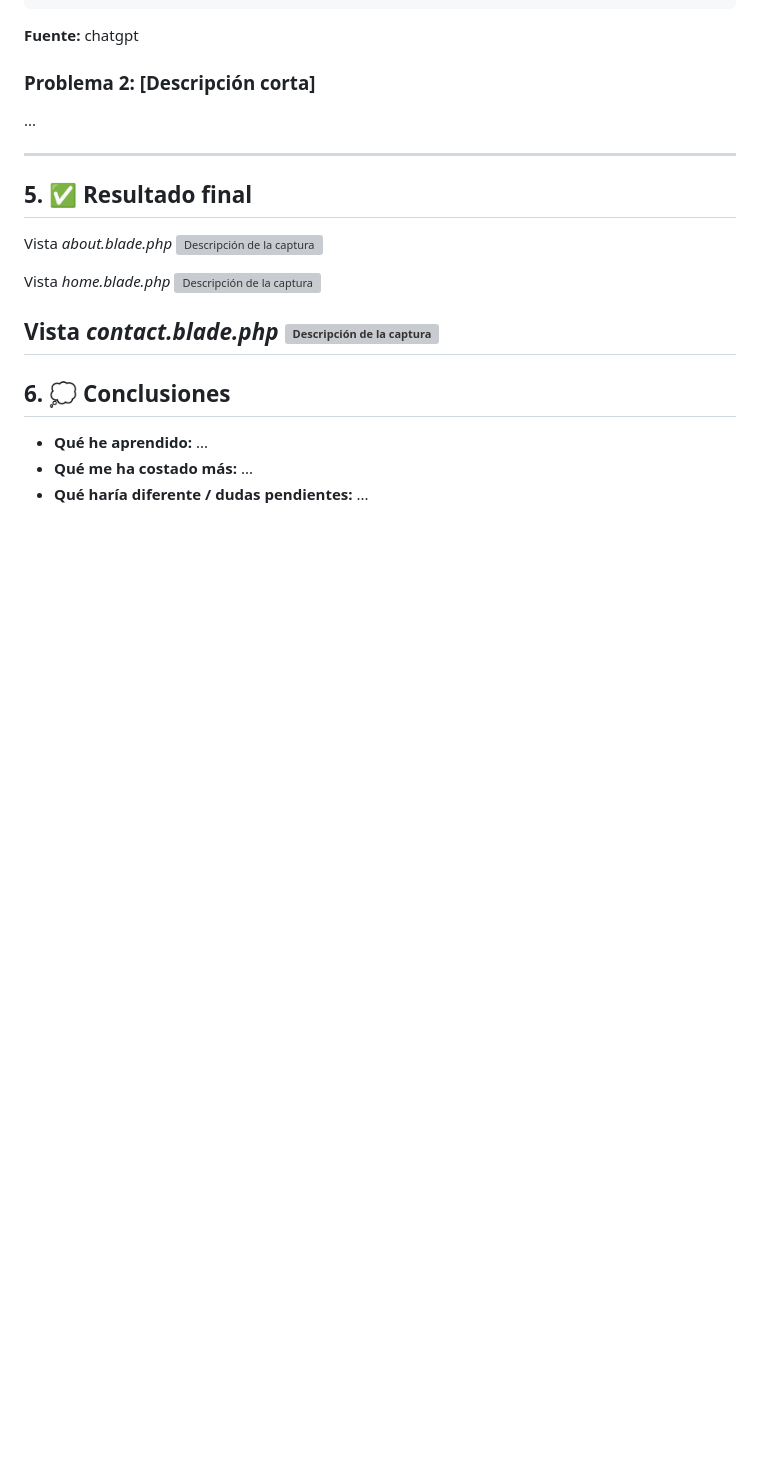
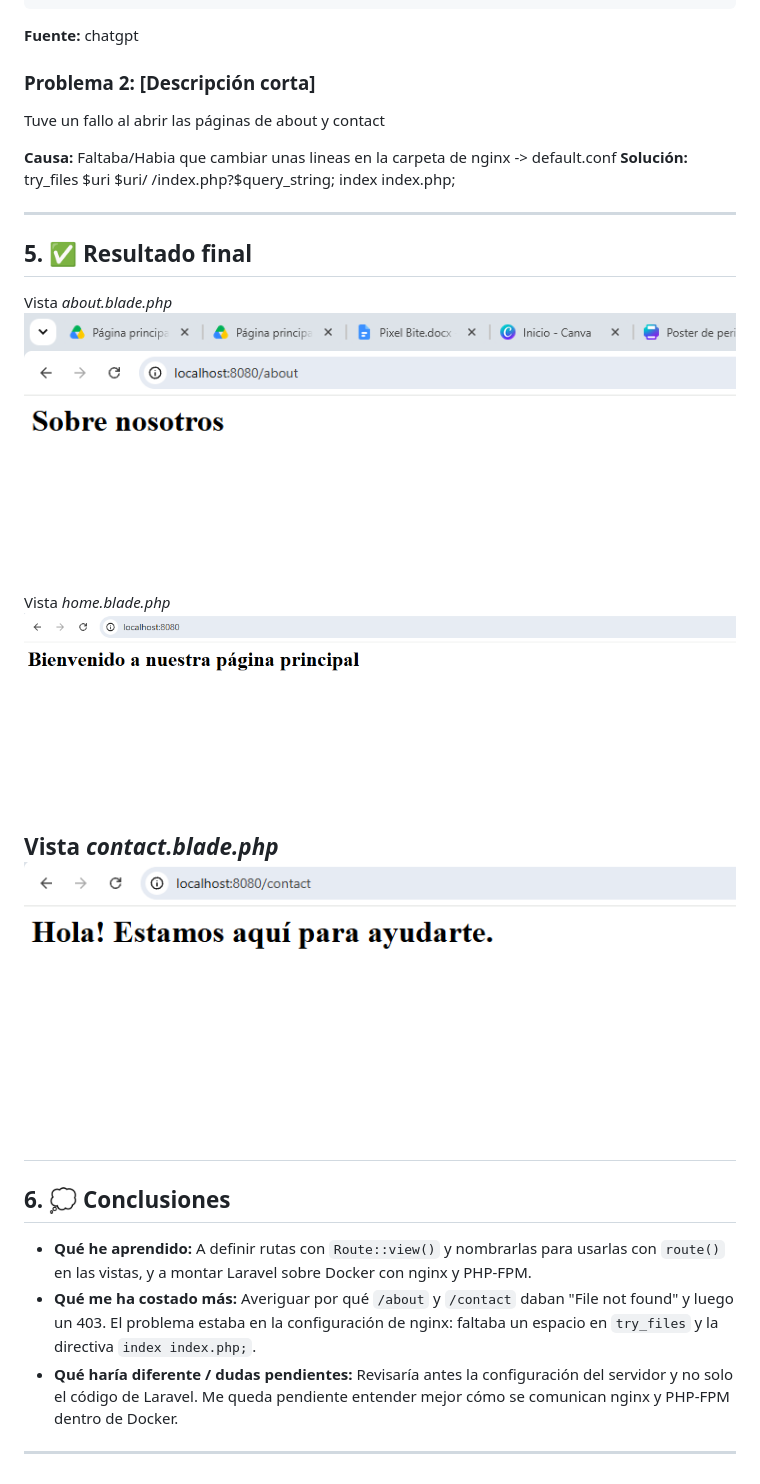
Before and after one commit to laravel-optativa-2026/laravel-alba, a Markdown page: docs/tema01-instalacion.md, the part around one of its changes. Rendered like a GitHub page; pictures changed too: docs/img/tema01/about.png (added), docs/img/tema01/contact.png (added), docs/img/tema01/home.png (added); blank space fills up the shorter version; grey boxes are pictures that could not be loaded.

Commit message:
tema1:  Practica finalizada

```diff
--- a/docs/tema01-instalacion.md
+++ b/docs/tema01-instalacion.md
@@ -98,24 +99,31 @@ SESSION_DRIVER=file
 
 ### Problema 2: [Descripción corta]
 
-...
+Tuve un fallo al abrir las páginas de about y contact
+
+**Causa:** Faltaba/Habia que cambiar unas lineas en la carpeta de  nginx -> default.conf
+**Solución:**
+try_files $uri $uri/ /index.php?$query_string;
+index index.php;
 
 ---
 
 ## 5. ✅ Resultado final
 
 Vista *about.blade.php*
-![Descripción de la captura](img/temaXX/01-descripcion.png)
+![Descripción de la captura](img/tema01/about.png)
 
 Vista *home.blade.php*
-![Descripción de la captura](img/temaXX/01-descripcion.png)
+![Descripción de la captura](img/tema01/home.png)
 
 Vista *contact.blade.php*
-![Descripción de la captura](img/temaXX/01-descripcion.png)
+![Descripción de la captura](img/tema01/contact.png)
 ---
 
 ## 6. 💭 Conclusiones
 
-- **Qué he aprendido:** ...
-- **Qué me ha costado más:** ...
-- **Qué haría diferente / dudas pendientes:** ...
+- **Qué he aprendido:** A definir rutas con `Route::view()` y nombrarlas para usarlas con `route()` en las vistas, y a montar Laravel sobre Docker con nginx y PHP-FPM.
+- **Qué me ha costado más:** Averiguar por qué `/about` y `/contact` daban "File not found" y luego un 403. El problema estaba en la configuración de nginx: faltaba un espacio en `try_files` y la directiva `index index.php;`.
+- **Qué haría diferente / dudas pendientes:** Revisaría antes la configuración del servidor y no solo el código de Laravel. Me queda pendiente entender mejor cómo se comunican nginx y PHP-FPM dentro de Docker.
+
+---
```
Also changed, not shown: other parts of docs/tema01-instalacion.md (+10 -9 lines), 4 other files.
